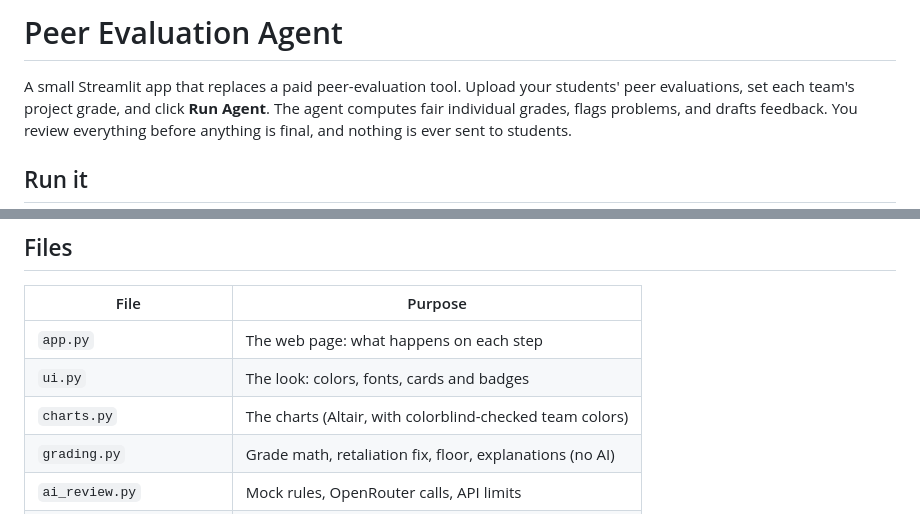
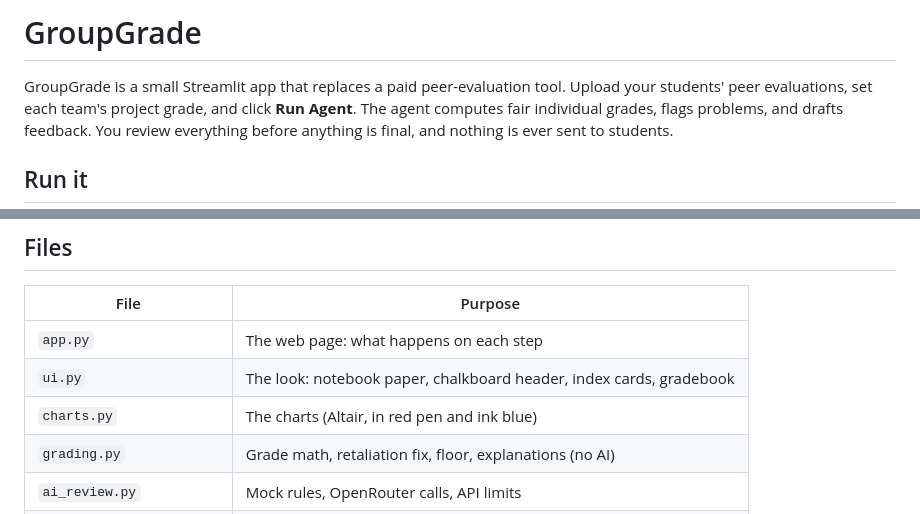
Before and after one commit to armaanbhasin4-collab/peer-evaluation-agent, a Markdown page: README.md, 2 parts joined by grey strips. GitHub-like rendering.

```diff
--- a/README.md
+++ b/README.md
@@ -1,6 +1,6 @@
-# Peer Evaluation Agent
+# GroupGrade
 
-A small Streamlit app that replaces a paid peer-evaluation tool. Upload your
+GroupGrade is a small Streamlit app that replaces a paid peer-evaluation tool. Upload your
 students' peer evaluations, set each team's project grade, and click **Run Agent**. The
 agent computes fair individual grades, flags problems, and drafts feedback. You
 review everything before anything is final, and nothing is ever sent to students.
@@ -141,8 +141,8 @@ A real run on the 32-student stress-test file costs about half a cent.
 | File | Purpose |
 |---|---|
 | `app.py` | The web page: what happens on each step |
-| `ui.py` | The look: colors, fonts, cards and badges |
-| `charts.py` | The charts (Altair, with colorblind-checked team colors) |
+| `ui.py` | The look: notebook paper, chalkboard header, index cards, gradebook |
+| `charts.py` | The charts (Altair, in red pen and ink blue) |
 | `grading.py` | Grade math, retaliation fix, floor, explanations (no AI) |
 | `ai_review.py` | Mock rules, OpenRouter calls, API limits |
 | `evaluations.csv` | Sample data: 20 students, 5 teams |
```
Also changed, not shown: other parts of README.md (+1 -1 lines), docs/screenshots/1_start.png, docs/screenshots/2_grades.png, docs/screenshots/3_retaliation_fix.png, docs/screenshots/4_review_queue.png, docs/screenshots/5_feedback.png, docs/screenshots/6_cost.png, 4 other files.
